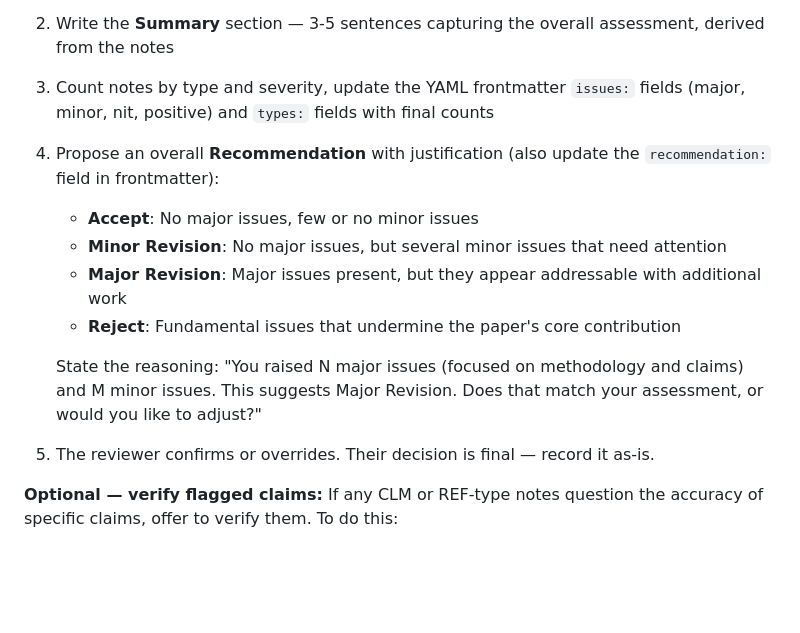
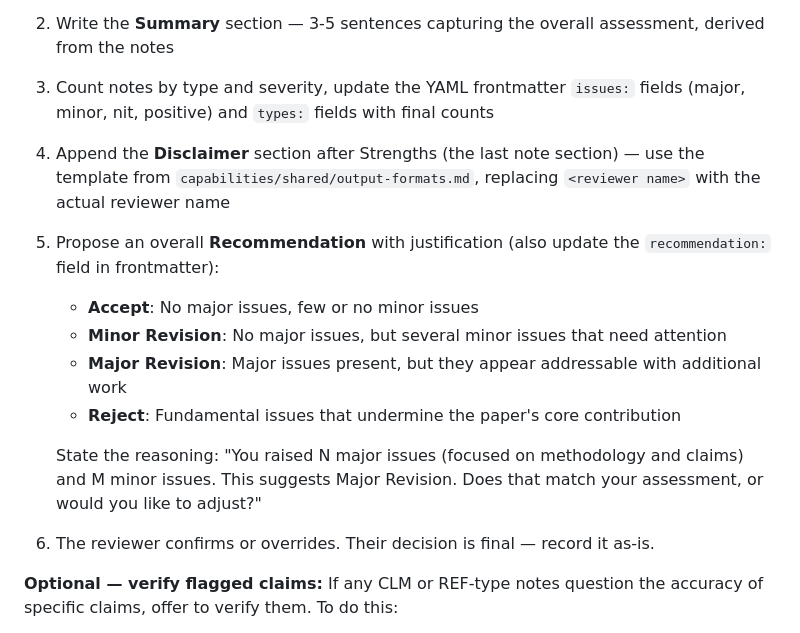
Before and after one commit to dreadnode/alfred, a Markdown page: capabilities/peer-review/skill.md, the part around the change. Rendered like a GitHub page; blank space fills up the shorter version.

Commit message:
feat(peer-review): add AI assistance disclaimer to review records
Reviewers using ALFRED get an automatic disclaimer appended at
finalization, disclosing that AI was used to structure notes, verify
claims, cross-reference prior work, and check data consistency.

Co-Authored-By: Claude <noreply@anthropic.com>

```diff
--- a/capabilities/peer-review/skill.md
+++ b/capabilities/peer-review/skill.md
@@ -134,14 +134,15 @@ When the reviewer says `/peer-review done`, "done with review", or "finalize the
 1. Read the full review record
 2. Write the **Summary** section — 3-5 sentences capturing the overall assessment, derived from the notes
 3. Count notes by type and severity, update the YAML frontmatter `issues:` fields (major, minor, nit, positive) and `types:` fields with final counts
-4. Propose an overall **Recommendation** with justification (also update the `recommendation:` field in frontmatter):
+4. Append the **Disclaimer** section after Strengths (the last note section) — use the template from `capabilities/shared/output-formats.md`, replacing `<reviewer name>` with the actual reviewer name
+5. Propose an overall **Recommendation** with justification (also update the `recommendation:` field in frontmatter):
    - **Accept**: No major issues, few or no minor issues
    - **Minor Revision**: No major issues, but several minor issues that need attention
    - **Major Revision**: Major issues present, but they appear addressable with additional work
    - **Reject**: Fundamental issues that undermine the paper's core contribution
 
    State the reasoning: "You raised N major issues (focused on methodology and claims) and M minor issues. This suggests Major Revision. Does that match your assessment, or would you like to adjust?"
-5. The reviewer confirms or overrides. Their decision is final — record it as-is.
+6. The reviewer confirms or overrides. Their decision is final — record it as-is.
 
 **Optional — verify flagged claims:**
 If any CLM or REF-type notes question the accuracy of specific claims, offer to verify them. To do this:
```
Also changed, not shown: capabilities/shared/output-formats.md (+8 -0 lines).
